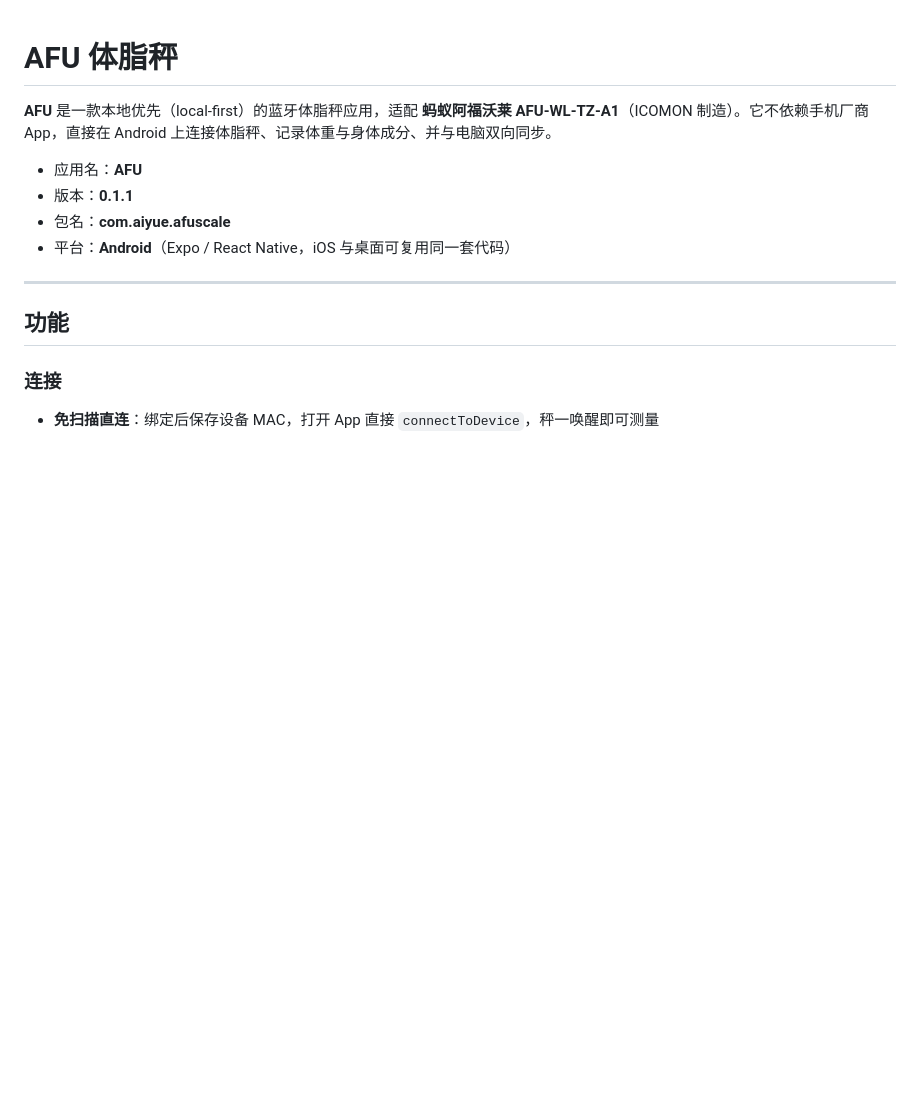
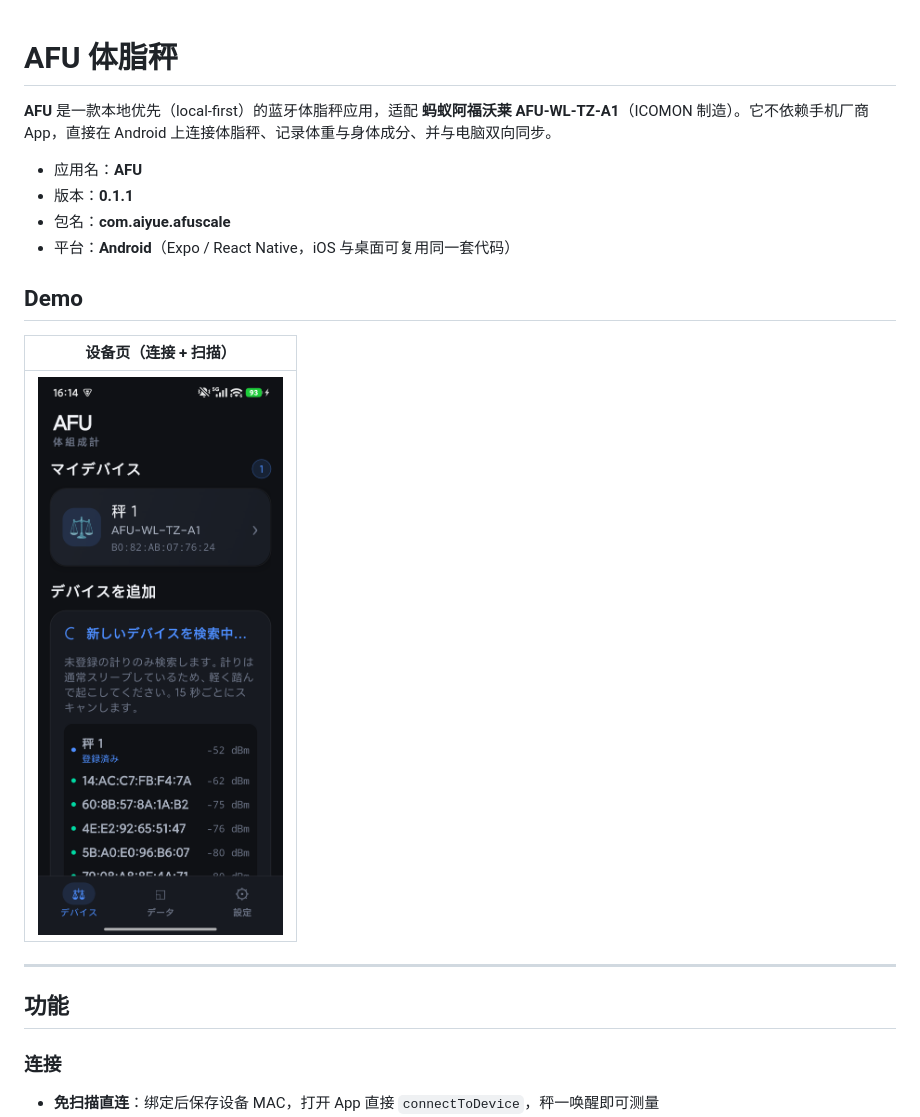
Before and after one commit to Linmord/afu-scale-app, a Markdown page: README.md, the part around the change. GitHub-like rendering; pictures changed too: docs/screenshots/demo-device.png (added); blank space fills up the shorter version.

Commit message:
docs: add demo screenshot to README

```diff
--- a/README.md
+++ b/README.md
@@ -6,6 +6,14 @@
 - 版本：**0.1.1**
 - 包名：**com.aiyue.afuscale**
 - 平台：**Android**（Expo / React Native，iOS 与桌面可复用同一套代码）
+
+
+## Demo
+
+| 设备页（连接 + 扫描） |
+| :---: |
+| ![Device Page](docs/screenshots/demo-device.png) |
+
 
 ---
 
```
